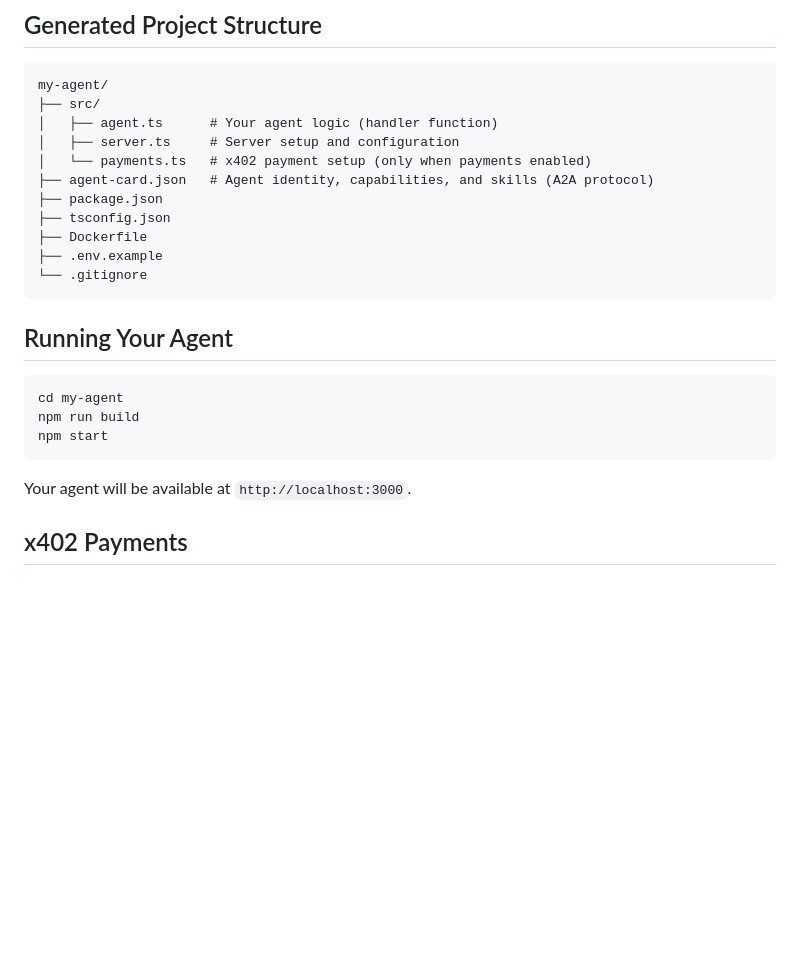
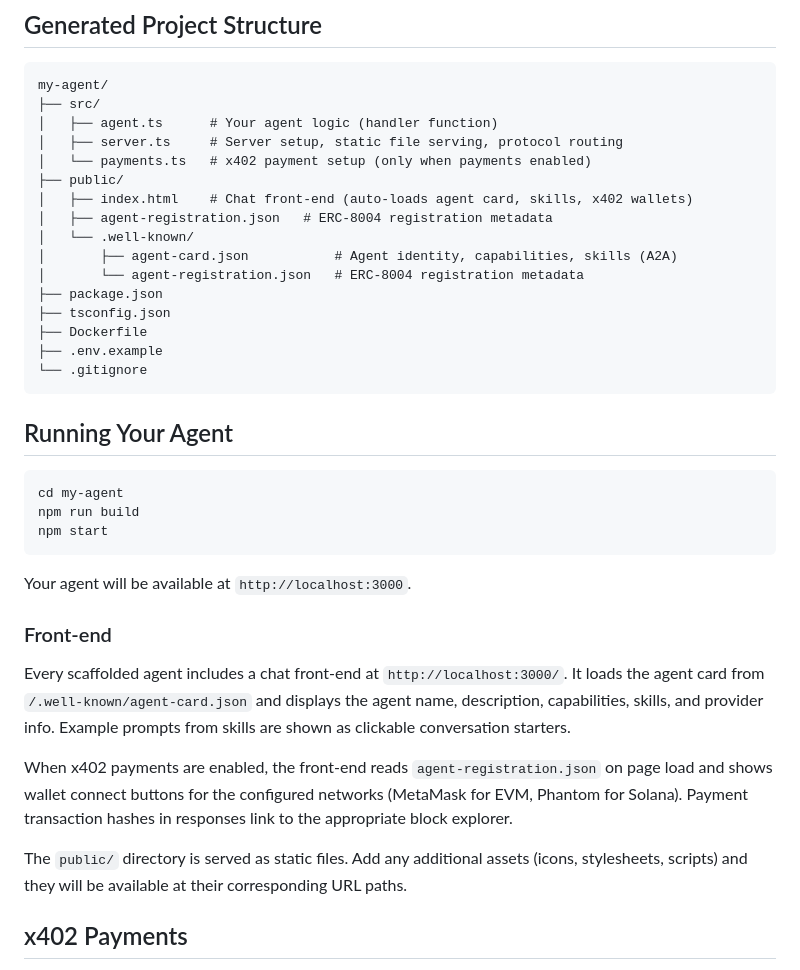
Before and after one commit to warden-protocol/warden-code, a Markdown page: README.md, the part around the change. Rendered like a GitHub page; blank space fills up the shorter version.

Commit message:
docs: update README and CHANGELOG for front-end and static serving

````diff
--- a/README.md
+++ b/README.md
@@ -69,9 +69,14 @@ All options use `AgentServer` from `@wardenprotocol/agent-kit`, which exposes bo
 my-agent/
 ├── src/
 │   ├── agent.ts      # Your agent logic (handler function)
-│   ├── server.ts     # Server setup and configuration
+│   ├── server.ts     # Server setup, static file serving, protocol routing
 │   └── payments.ts   # x402 payment setup (only when payments enabled)
-├── agent-card.json   # Agent identity, capabilities, and skills (A2A protocol)
+├── public/
+│   ├── index.html    # Chat front-end (auto-loads agent card, skills, x402 wallets)
+│   ├── agent-registration.json   # ERC-8004 registration metadata
+│   └── .well-known/
+│       ├── agent-card.json           # Agent identity, capabilities, skills (A2A)
+│       └── agent-registration.json   # ERC-8004 registration metadata
 ├── package.json
 ├── tsconfig.json
 ├── Dockerfile
@@ -88,6 +93,14 @@ npm start
 ```
 
 Your agent will be available at `http://localhost:3000`.
+
+### Front-end
+
+Every scaffolded agent includes a chat front-end at `http://localhost:3000/`. It loads the agent card from `/.well-known/agent-card.json` and displays the agent name, description, capabilities, skills, and provider info. Example prompts from skills are shown as clickable conversation starters.
+
+When x402 payments are enabled, the front-end reads `agent-registration.json` on page load and shows wallet connect buttons for the configured networks (MetaMask for EVM, Phantom for Solana). Payment transaction hashes in responses link to the appropriate block explorer.
+
+The `public/` directory is served as static files. Add any additional assets (icons, stylesheets, scripts) and they will be available at their corresponding URL paths.
 
 ## x402 Payments
 
````
Also changed, not shown: CHANGELOG.md (+15 -0 lines).
